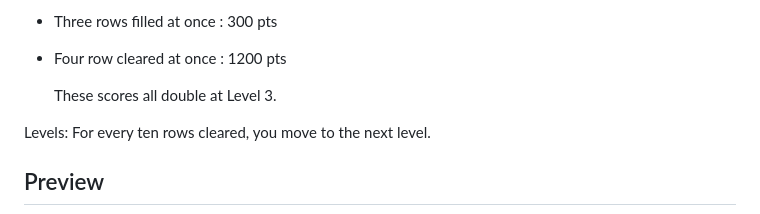
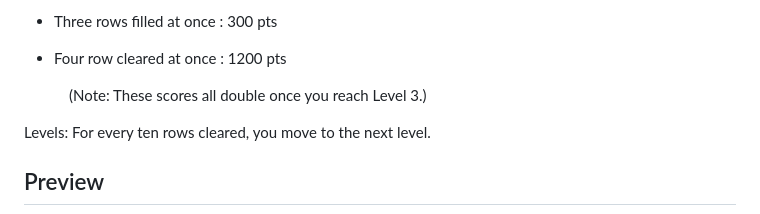
Before and after one commit to javila35/JS-Tetris, a Markdown page: README.md, the part around the change printed below. Drawn GitHub-style.

```diff
--- a/README.md
+++ b/README.md
@@ -33,7 +33,7 @@ Scoring:
  - Three rows filled at once : 300 pts
  - Four row cleared at once : 1200 pts
 
-    These scores all double at Level 3.
+   &emsp; (Note: These scores all double once you reach Level 3.)
 
 Levels:
 For every ten rows cleared, you move to the next level.
```
Also changed, not shown: other parts of README.md (+5 -5 lines), images/welcome.png (added), 1 other file.
